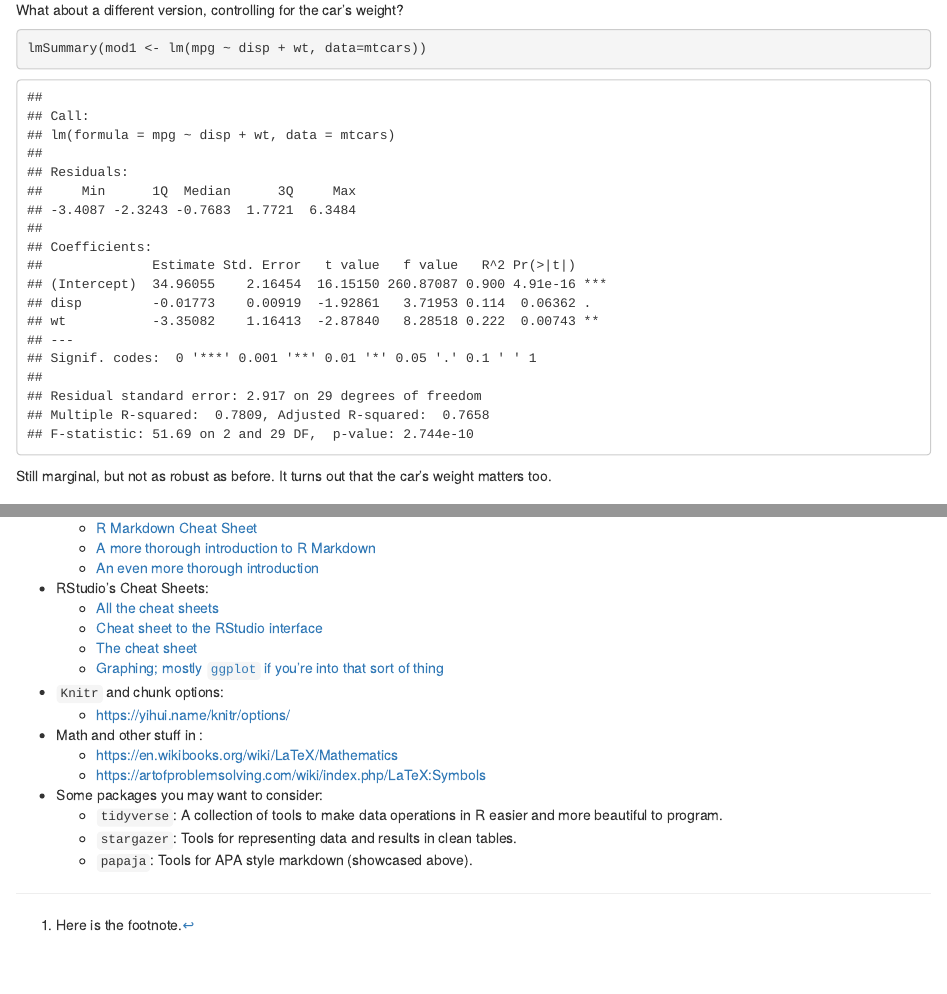
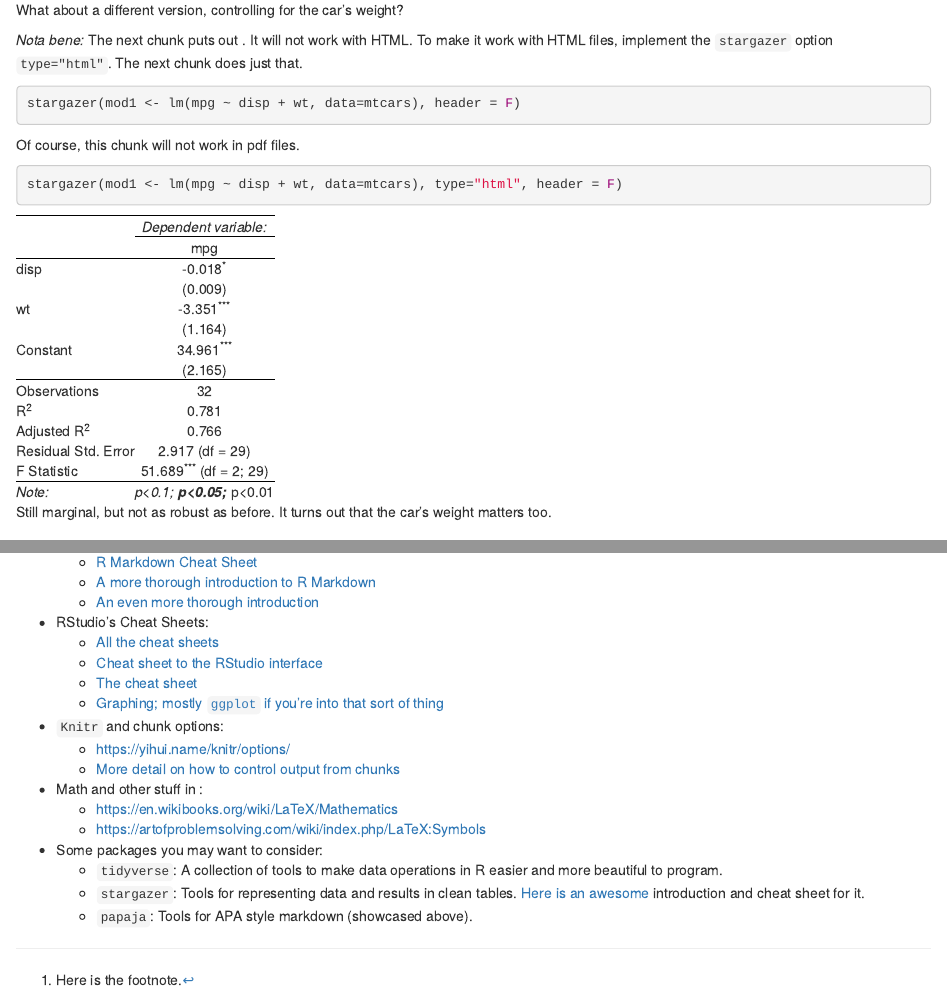
Before and after one commit to Cmell/BBMarkdownTalkSpring2018, an R Markdown document (PracticalMarkdown.Rmd): the page in a window 1100 px wide, from 4220 px down before the commit and from 3850 px down after it, so that both start at the same text, and a second part further down, joined at a grey line. The pictures show the output file PracticalMarkdown.html that the author committed with the source, opened offline.

Commit message:
Polished the ppt, cleaned the Rmd, added a stargazer use example, and knitted everything.

````diff
--- a/PracticalMarkdown.Rmd
+++ b/PracticalMarkdown.Rmd
@@ -3,9 +3,9 @@ title: "Practical Markdown Use"
 author: "Chris Mellinger"
 date: "1/25/2018"
 output:
+  pdf_document:
+    toc: yes
   html_document:
-    toc: yes
-  pdf_document:
     toc: yes
 ---
 
@@ -100,8 +101,18 @@ with(mtcars, {
 
 What about a different version, controlling for the car's weight?
 
-```{r}
-lmSummary(mod1 <- lm(mpg ~ disp + wt, data=mtcars))
+*Nota bene:* The next chunk puts out \LaTeX. It will not work with HTML. To make it work with HTML files, implement the `stargazer` option `type="html"`. The next chunk does just that.
+
+```{r, results='asis'}
+stargazer(mod1 <- lm(mpg ~ disp + wt, data=mtcars), header = F)
+```
+
+\newpage
+
+Of course, this chunk will not work in pdf files.
+
+```{r, results='asis'}
+stargazer(mod1 <- lm(mpg ~ disp + wt, data=mtcars), type="html", header = F)
 ```
 
 Still marginal, but not as robust as before. It turns out that the car's weight matters too.
@@ -230,10 +241,11 @@ weight was controlled for. Displacement marginally predicted efficiency,
     - [Graphing; mostly `ggplot` if you're into that sort of thing](https://www.rstudio.com/wp-content/uploads/2015/03/ggplot2-cheatsheet.pdf)
 - `Knitr` and chunk options:
     - <https://yihui.name/knitr/options/>
+    - [More detail on how to control output from chunks](https://yihui.name/knitr/demo/output/)
 - Math and other stuff in \LaTeX:
     - <https://en.wikibooks.org/wiki/LaTeX/Mathematics>
     - <https://artofproblemsolving.com/wiki/index.php/LaTeX:Symbols>
 - Some packages you may want to consider:
     - `tidyverse`: A collection of tools to make data operations in R easier and more beautiful to program.
-    - `stargazer`: Tools for representing data and results in clean tables.
+    - `stargazer`: Tools for representing data and results in clean tables. [Here is an awesome](https://www.jakeruss.com/cheatsheets/stargazer/) introduction and cheat sheet for it.
     - `papaja`: Tools for APA style markdown (showcased above).
````
Also changed, not shown: PracticalMarkdown.html, PracticalMarkdown.pdf, PracticalMarkdown.Rmd (5 more changed lines), 1 other file.
